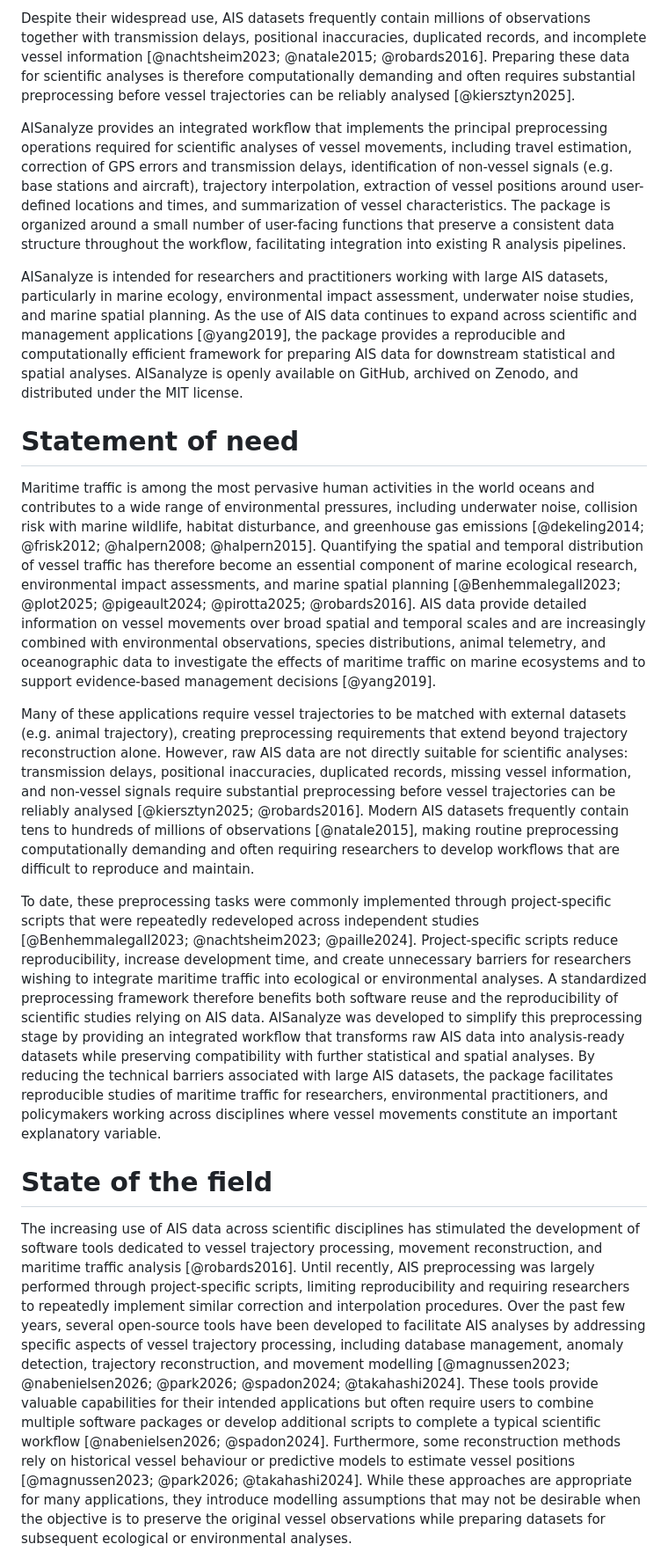
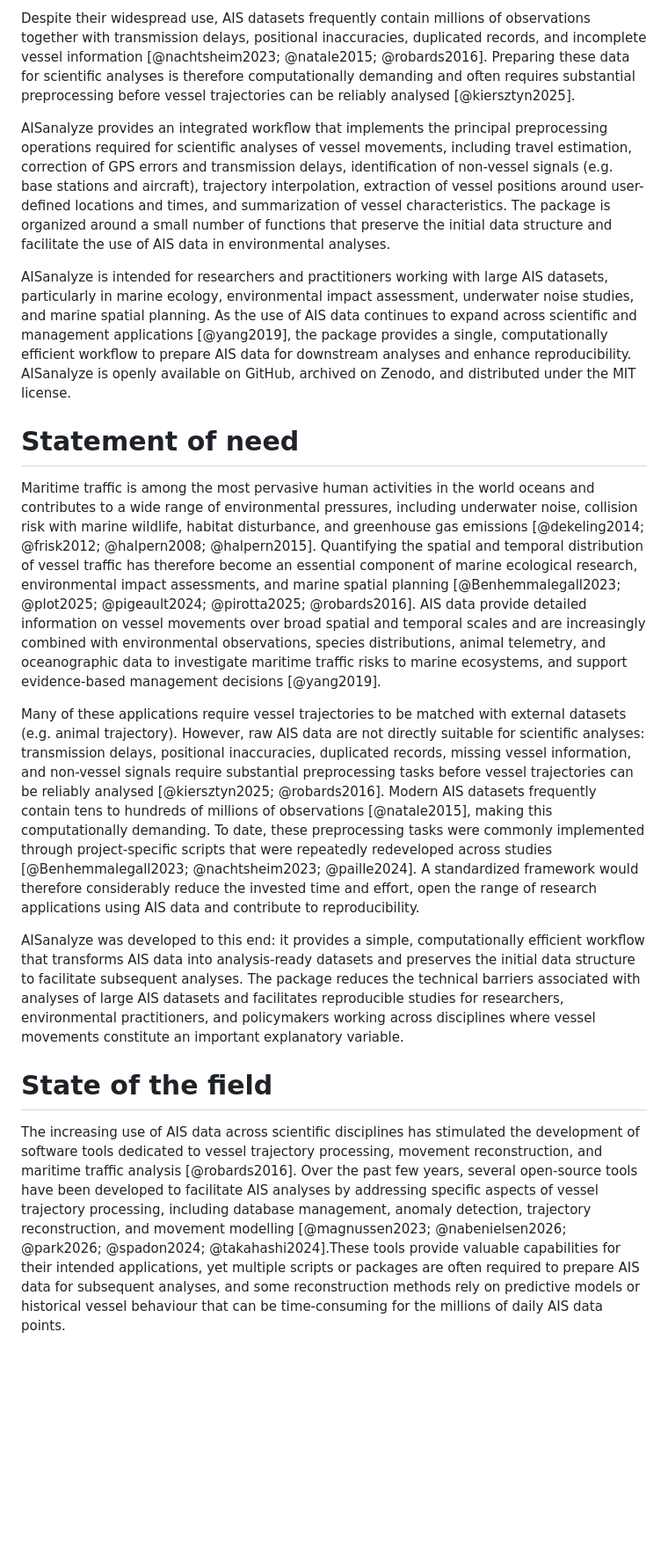
Before and after one commit to remip48/AISanalyze, a Markdown page: paper.md, the part around one of its changes. Shown at 88% size. Drawn GitHub-style; blank space fills up the shorter version.

Commit message:
update paper

```diff
--- a/paper.md
+++ b/paper.md
@@ -42,22 +42,20 @@ AISanalyze is an open-source R package that provides an end-to-end workflow for
 
 Despite their widespread use, AIS datasets frequently contain millions of observations together with transmission delays, positional inaccuracies, duplicated records, and incomplete vessel information [@nachtsheim2023; @natale2015; @robards2016]. Preparing these data for scientific analyses is therefore computationally demanding and often requires substantial preprocessing before vessel trajectories can be reliably analysed [@kiersztyn2025].
 
-AISanalyze provides an integrated workflow that implements the principal preprocessing operations required for scientific analyses of vessel movements, including travel estimation, correction of GPS errors and transmission delays, identification of non-vessel signals (e.g. base stations and aircraft), trajectory interpolation, extraction of vessel positions around user-defined locations and times, and summarization of vessel characteristics. The package is organized around a small number of user-facing functions that preserve a consistent data structure throughout the workflow, facilitating integration into existing R analysis pipelines.
+AISanalyze provides an integrated workflow that implements the principal preprocessing operations required for scientific analyses of vessel movements, including travel estimation, correction of GPS errors and transmission delays, identification of non-vessel signals (e.g. base stations and aircraft), trajectory interpolation, extraction of vessel positions around user-defined locations and times, and summarization of vessel characteristics. The package is organized around a small number of functions that preserve the initial data structure and facilitate the use of AIS data in environmental analyses.
 
-AISanalyze is intended for researchers and practitioners working with large AIS datasets, particularly in marine ecology, environmental impact assessment, underwater noise studies, and marine spatial planning. As the use of AIS data continues to expand across scientific and management applications [@yang2019], the package provides a reproducible and computationally efficient framework for preparing AIS data for downstream statistical and spatial analyses. AISanalyze is openly available on GitHub, archived on Zenodo, and distributed under the MIT license.
+AISanalyze is intended for researchers and practitioners working with large AIS datasets, particularly in marine ecology, environmental impact assessment, underwater noise studies, and marine spatial planning. As the use of AIS data continues to expand across scientific and management applications [@yang2019], the package provides a single, computationally efficient workflow to prepare AIS data for downstream analyses and enhance reproducibility. AISanalyze is openly available on GitHub, archived on Zenodo, and distributed under the MIT license.
 
 # Statement of need
 
 Maritime traffic is among the most pervasive human activities in the world oceans and contributes to a wide range of environmental pressures, including underwater noise, collision risk with marine wildlife, habitat disturbance, and greenhouse gas emissions [@dekeling2014; @frisk2012; @halpern2008; @halpern2015]. Quantifying the spatial and temporal distribution of vessel traffic has therefore become an essential component of marine ecological research, environmental impact assessments, and marine spatial planning [@Benhemmalegall2023; @plot2025; @pigeault2024; @pirotta2025; @robards2016].
-AIS data provide detailed information on vessel movements over broad spatial and temporal scales and are increasingly combined with environmental observations, species distributions, animal telemetry, and oceanographic data to investigate the effects of maritime traffic on marine ecosystems and to support evidence-based management decisions [@yang2019].
+AIS data provide detailed information on vessel movements over broad spatial and temporal scales and are increasingly combined with environmental observations, species distributions, animal telemetry, and oceanographic data to investigate maritime traffic risks to marine ecosystems, and support evidence-based management decisions [@yang2019].
 
-Many of these applications require vessel trajectories to be matched with external datasets (e.g. animal trajectory), creating preprocessing requirements that extend beyond trajectory reconstruction alone. However, raw AIS data are not directly suitable for scientific analyses: transmission delays, positional inaccuracies, duplicated records, missing vessel information, and non-vessel signals require substantial preprocessing before vessel trajectories can be reliably analysed [@kiersztyn2025; @robards2016]. Modern AIS datasets frequently contain tens to hundreds of millions of observations [@natale2015], making routine preprocessing computationally demanding and often requiring researchers to develop workflows that are difficult to reproduce and maintain.
+Many of these applications require vessel trajectories to be matched with external datasets (e.g. animal trajectory). However, raw AIS data are not directly suitable for scientific analyses: transmission delays, positional inaccuracies, duplicated records, missing vessel information, and non-vessel signals require substantial preprocessing tasks before vessel trajectories can be reliably analysed [@kiersztyn2025; @robards2016]. Modern AIS datasets frequently contain tens to hundreds of millions of observations [@natale2015], making this computationally demanding. To date, these preprocessing tasks were commonly implemented through project-specific scripts that were repeatedly redeveloped across studies [@Benhemmalegall2023; @nachtsheim2023; @paille2024]. A standardized framework would therefore considerably reduce the invested time and effort, open the range of research applications using AIS data and contribute to reproducibility.
 
-To date, these preprocessing tasks were commonly implemented through project-specific scripts that were repeatedly redeveloped across independent studies [@Benhemmalegall2023; @nachtsheim2023; @paille2024]. Project-specific scripts reduce reproducibility, increase development time, and create unnecessary barriers for researchers wishing to integrate maritime traffic into ecological or environmental analyses. A standardized preprocessing framework therefore benefits both software reuse and the reproducibility of scientific studies relying on AIS data.
-AISanalyze was developed to simplify this preprocessing stage by providing an integrated workflow that transforms raw AIS data into analysis-ready datasets while preserving compatibility with further statistical and spatial analyses. By reducing the technical barriers associated with large AIS datasets, the package facilitates reproducible studies of maritime traffic for researchers, environmental practitioners, and policymakers working across disciplines where vessel movements constitute an important explanatory variable.
+AISanalyze was developed to this end: it provides a simple, computationally efficient workflow that transforms AIS data into analysis-ready datasets and preserves the initial data structure to facilitate subsequent analyses. The package reduces the technical barriers associated with analyses of large AIS datasets and facilitates reproducible studies for researchers, environmental practitioners, and policymakers working across disciplines where vessel movements constitute an important explanatory variable.
 
 # State of the field
 
-The increasing use of AIS data across scientific disciplines has stimulated the development of software tools dedicated to vessel trajectory processing, movement reconstruction, and maritime traffic analysis [@robards2016]. Until recently, AIS preprocessing was largely performed through project-specific scripts, limiting reproducibility and requiring researchers to repeatedly implement similar correction and interpolation procedures. Over the past few years, several open-source tools have been developed to facilitate AIS analyses by addressing specific aspects of vessel trajectory processing, including database management, anomaly detection, trajectory reconstruction, and movement modelling [@magnussen2023; @nabenielsen2026; @park2026; @spadon2024; @takahashi2024].
-These tools provide valuable capabilities for their intended applications but often require users to combine multiple software packages or develop additional scripts to complete a typical scientific workflow [@nabenielsen2026; @spadon2024]. Furthermore, some reconstruction methods rely on historical vessel behaviour or predictive models to estimate vessel positions [@magnussen2023; @park2026; @takahashi2024]. While these approaches are appropriate for many applications, they introduce modelling assumptions that may not be desirable when the objective is to preserve the original vessel observations while preparing datasets for subsequent ecological or environmental analyses.
+The increasing use of AIS data across scientific disciplines has stimulated the development of software tools dedicated to vessel trajectory processing, movement reconstruction, and maritime traffic analysis [@robards2016]. Over the past few years, several open-source tools have been developed to facilitate AIS analyses by addressing specific aspects of vessel trajectory processing, including database management, anomaly detection, trajectory reconstruction, and movement modelling [@magnussen2023; @nabenielsen2026; @park2026; @spadon2024; @takahashi2024].These tools provide valuable capabilities for their intended applications, yet multiple scripts or packages are often required to prepare AIS data for subsequent analyses, and some reconstruction methods rely on predictive models or historical vessel behaviour that can be time-consuming for the millions of daily AIS data points.
 
```
Also changed, not shown: other parts of paper.md (+5 -6 lines).
